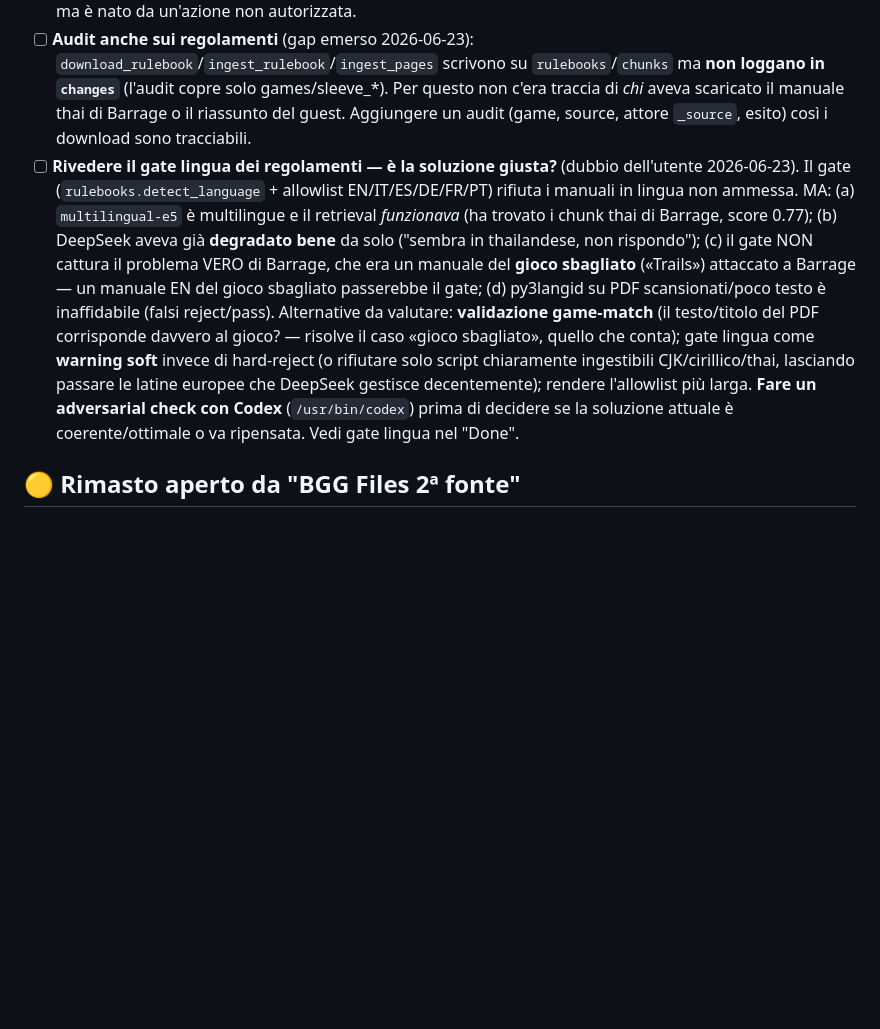
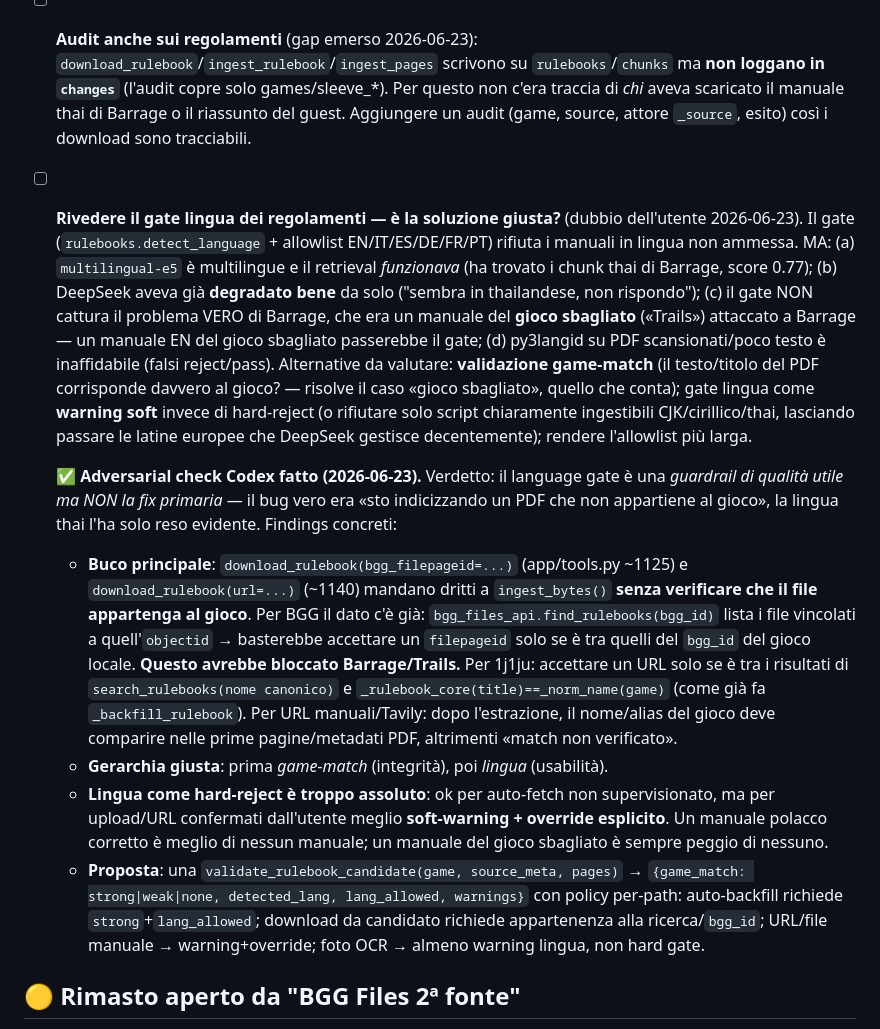
Before and after one commit to Raoolo/Boardy, a Markdown page: docs/TODO.md, the part around the change. Drawn GitHub-style; blank space fills up the shorter version.

Commit message:
docs(todo): findings adversarial check Codex sul gate lingua
Verdetto: il language gate è una guardrail utile ma non la fix primaria;
il bug vero è indicizzare un PDF non appartenente al gioco. Buco concreto:
download_rulebook(bgg_filepageid/url) non valida l'appartenenza al gioco
(per BGG il dato c'è già in find_rulebooks(bgg_id)). Proposta:
validate_rulebook_candidate(game-match strong/weak/none + lingua come
warning) con policy per-path.

Co-Authored-By: Claude Opus 4.8 <noreply@anthropic.com>

```diff
--- a/docs/TODO.md
+++ b/docs/TODO.md
@@ -8,7 +8,13 @@ For long-form rationale see `secondbrain/memo-boardy-future.md`.
 
 - [x] **Buco auth: un GUEST ha scaricato un regolamento** (trovato 2026-06-23, fix base fatto). Nella chat Telegram guest di **kawatorio** (conv 31) il modello ha chiamato `download_rulebook` (write tool) e ha indicizzato il *Barrage Rules Summary* (rulebook 48) — pur essendo `actor_role='guest'`. Causa: l'unica difesa era *nascondere* i write tool dal registry (`_filter_tools_for_user`), ma il loop di esecuzione in `app/chat.py` eseguiva QUALSIASI tool il modello chiamasse → se un write tool trapelava (voce mancante in `WRITE_TOOLS`, codice stale, nome indovinato) partiva lo stesso. **Fix (difesa in profondità)**: guardia a runtime nel dispatch — `user is None` + `name in WRITE_TOOLS` → `permission denied`, non esegue. Da rivedere/estendere: (1) anche gli endpoint REST hanno già `require_owner`, ma verificare che NON ci siano altri path che eseguono tool senza ruolo; (2) valutare un test che asserisca "nessun write tool eseguibile da guest"; (3) il rulebook 48 scaricato dal guest è contenuto valido (riassunto EN di Barrage) → si può tenere, ma è nato da un'azione non autorizzata.
 - [ ] **Audit anche sui regolamenti** (gap emerso 2026-06-23): `download_rulebook`/`ingest_rulebook`/`ingest_pages` scrivono su `rulebooks`/`chunks` ma **non loggano in `changes`** (l'audit copre solo games/sleeve_*). Per questo non c'era traccia di *chi* aveva scaricato il manuale thai di Barrage o il riassunto del guest. Aggiungere un audit (game, source, attore `_source`, esito) così i download sono tracciabili.
-- [ ] **Rivedere il gate lingua dei regolamenti — è la soluzione giusta?** (dubbio dell'utente 2026-06-23). Il gate (`rulebooks.detect_language` + allowlist EN/IT/ES/DE/FR/PT) rifiuta i manuali in lingua non ammessa. MA: (a) `multilingual-e5` è multilingue e il retrieval *funzionava* (ha trovato i chunk thai di Barrage, score 0.77); (b) DeepSeek aveva già **degradato bene** da solo ("sembra in thailandese, non rispondo"); (c) il gate NON cattura il problema VERO di Barrage, che era un manuale del **gioco sbagliato** («Trails») attaccato a Barrage — un manuale EN del gioco sbagliato passerebbe il gate; (d) py3langid su PDF scansionati/poco testo è inaffidabile (falsi reject/pass). Alternative da valutare: **validazione game-match** (il testo/titolo del PDF corrisponde davvero al gioco? — risolve il caso «gioco sbagliato», quello che conta); gate lingua come **warning soft** invece di hard-reject (o rifiutare solo script chiaramente ingestibili CJK/cirillico/thai, lasciando passare le latine europee che DeepSeek gestisce decentemente); rendere l'allowlist più larga. **Fare un adversarial check con Codex** (`/usr/bin/codex`) prima di decidere se la soluzione attuale è coerente/ottimale o va ripensata. Vedi gate lingua nel "Done".
+- [ ] **Rivedere il gate lingua dei regolamenti — è la soluzione giusta?** (dubbio dell'utente 2026-06-23). Il gate (`rulebooks.detect_language` + allowlist EN/IT/ES/DE/FR/PT) rifiuta i manuali in lingua non ammessa. MA: (a) `multilingual-e5` è multilingue e il retrieval *funzionava* (ha trovato i chunk thai di Barrage, score 0.77); (b) DeepSeek aveva già **degradato bene** da solo ("sembra in thailandese, non rispondo"); (c) il gate NON cattura il problema VERO di Barrage, che era un manuale del **gioco sbagliato** («Trails») attaccato a Barrage — un manuale EN del gioco sbagliato passerebbe il gate; (d) py3langid su PDF scansionati/poco testo è inaffidabile (falsi reject/pass). Alternative da valutare: **validazione game-match** (il testo/titolo del PDF corrisponde davvero al gioco? — risolve il caso «gioco sbagliato», quello che conta); gate lingua come **warning soft** invece di hard-reject (o rifiutare solo script chiaramente ingestibili CJK/cirillico/thai, lasciando passare le latine europee che DeepSeek gestisce decentemente); rendere l'allowlist più larga.
+
+  **✅ Adversarial check Codex fatto (2026-06-23).** Verdetto: il language gate è una *guardrail di qualità utile ma NON la fix primaria* — il bug vero era «sto indicizzando un PDF che non appartiene al gioco», la lingua thai l'ha solo reso evidente. Findings concreti:
+  - **Buco principale**: `download_rulebook(bgg_filepageid=...)` (app/tools.py ~1125) e `download_rulebook(url=...)` (~1140) mandano dritti a `ingest_bytes()` **senza verificare che il file appartenga al gioco**. Per BGG il dato c'è già: `bgg_files_api.find_rulebooks(bgg_id)` lista i file vincolati a quell'`objectid` → basterebbe accettare un `filepageid` solo se è tra quelli del `bgg_id` del gioco locale. **Questo avrebbe bloccato Barrage/Trails.** Per 1j1ju: accettare un URL solo se è tra i risultati di `search_rulebooks(nome canonico)` e `_rulebook_core(title)==_norm_name(game)` (come già fa `_backfill_rulebook`). Per URL manuali/Tavily: dopo l'estrazione, il nome/alias del gioco deve comparire nelle prime pagine/metadati PDF, altrimenti «match non verificato».
+  - **Gerarchia giusta**: prima *game-match* (integrità), poi *lingua* (usabilità).
+  - **Lingua come hard-reject è troppo assoluto**: ok per auto-fetch non supervisionato, ma per upload/URL confermati dall'utente meglio **soft-warning + override esplicito**. Un manuale polacco corretto è meglio di nessun manuale; un manuale del gioco sbagliato è sempre peggio di nessuno.
+  - **Proposta**: una `validate_rulebook_candidate(game, source_meta, pages)` → `{game_match: strong|weak|none, detected_lang, lang_allowed, warnings}` con policy per-path: auto-backfill richiede `strong`+`lang_allowed`; download da candidato richiede appartenenza alla ricerca/`bgg_id`; URL/file manuale → warning+override; foto OCR → almeno warning lingua, non hard gate.
 
 ## 🟡 Rimasto aperto da "BGG Files 2ª fonte"
 
```
